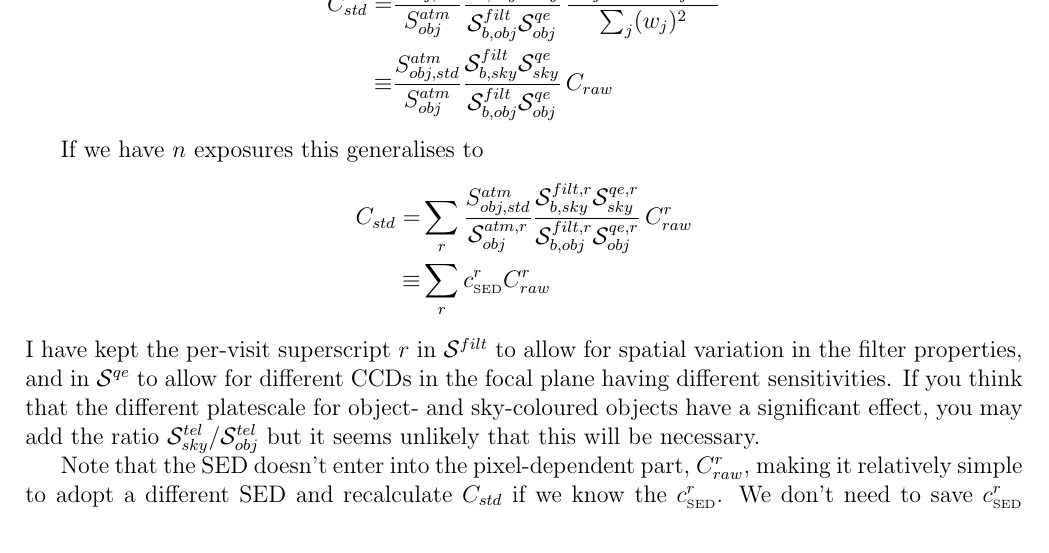
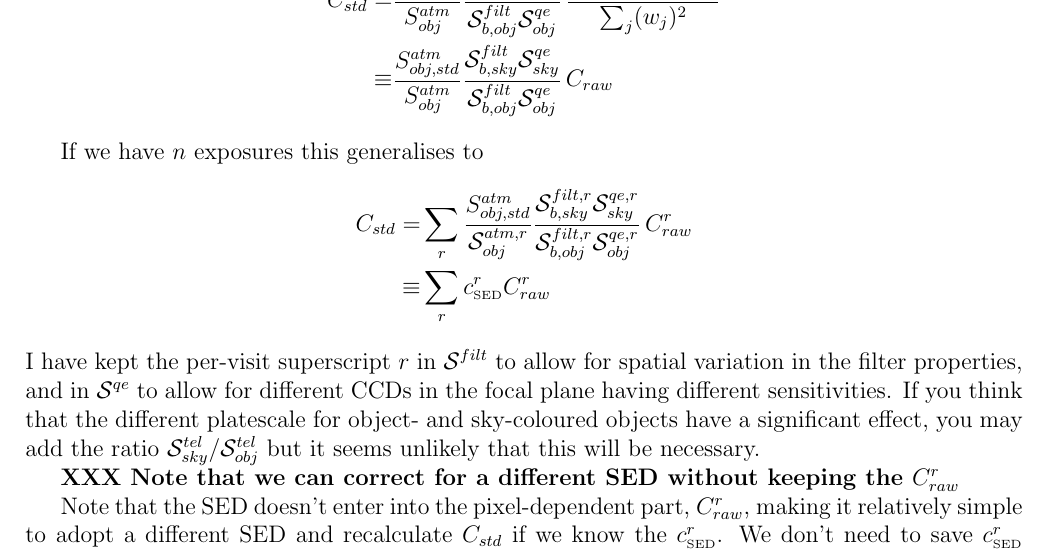
Before and after one commit to lsst-dm/calibration, a LaTeX document (calibration.tex): part of page 12 of 18, cut so that both start at the same text. Compiled offline with pdfLaTeX.

Commit message:
Add note on SED correction being doable; finish me

```diff
--- a/calibration.tex
+++ b/calibration.tex
@@ -639,6 +639,8 @@ properties, and in $\qe^{qe}$ to allow for different CCDs in the focal plane hav
 If you think that the different platescale for object- and sky-coloured objects have a significant effect, you
 may add the ratio $\qe_{sky}^{tel}/\qe_{obj}^{tel}$ but it seems unlikely that this will be necessary.
 
+\XXX{Note that we can correct for a different SED without keeping the $C_{raw}^r$}
+
 Note that the SED doesn't enter into the pixel-dependent part, $C_{raw}^r$, making it relatively simple to
 adopt a different SED and recalculate $C_{std}$ if we know the $\cSED^r$.  We don't need to save $\cSED^r$
 for every object as we only need the SED, and that is known given $(\{C_b\}, \theta)$.  This simplification
```
